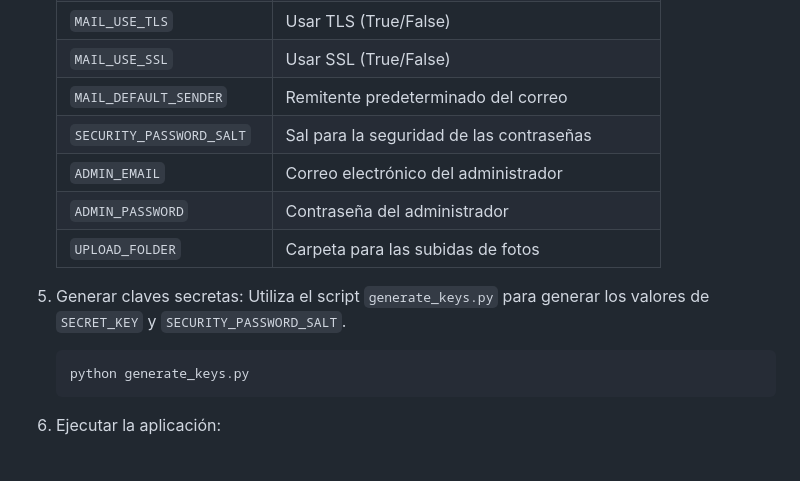
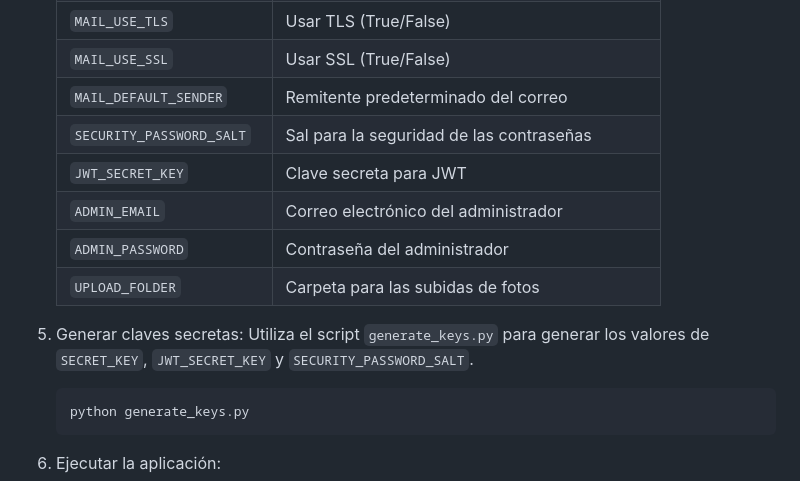
Before and after one commit to gabrielbaute/samanphotos, a Markdown page: README.md, the part around the change. Drawn GitHub-style; blank space fills up the shorter version.

````diff
--- a/README.md
+++ b/README.md
@@ -49,12 +49,13 @@ El proyecto aún tiene algunos problemas, como lo que respecta al manejo de albu
    | `MAIL_USE_SSL` | Usar SSL (True/False) |
    | `MAIL_DEFAULT_SENDER` | Remitente predeterminado del correo |
    | `SECURITY_PASSWORD_SALT` | Sal para la seguridad de las contraseñas |
+   | `JWT_SECRET_KEY` | Clave secreta para JWT |
    | `ADMIN_EMAIL` | Correo electrónico del administrador |
    | `ADMIN_PASSWORD` | Contraseña del administrador |
    | `UPLOAD_FOLDER` | Carpeta para las subidas de fotos |
 
 5. Generar claves secretas:
-   Utiliza el script `generate_keys.py` para generar los valores de `SECRET_KEY` y `SECURITY_PASSWORD_SALT`.
+   Utiliza el script `generate_keys.py` para generar los valores de `SECRET_KEY`, `JWT_SECRET_KEY` y `SECURITY_PASSWORD_SALT`.
    ```bash
    python generate_keys.py
    ```
````
